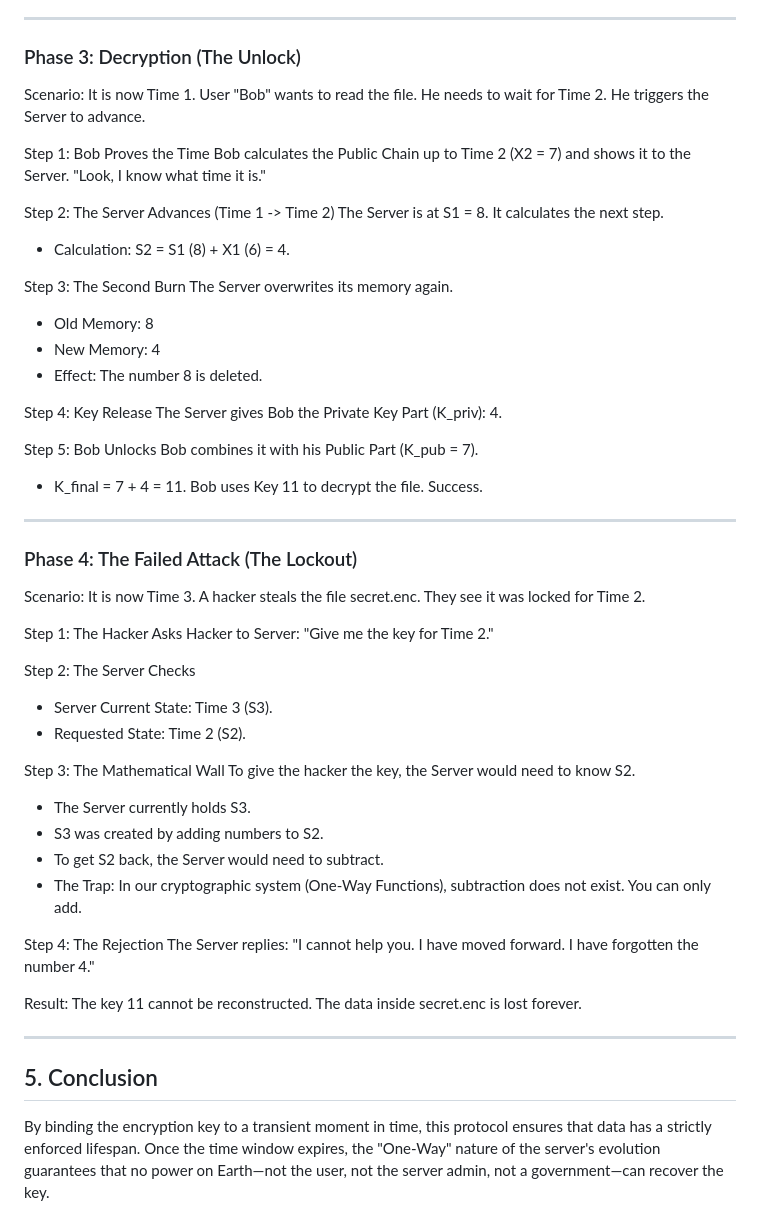
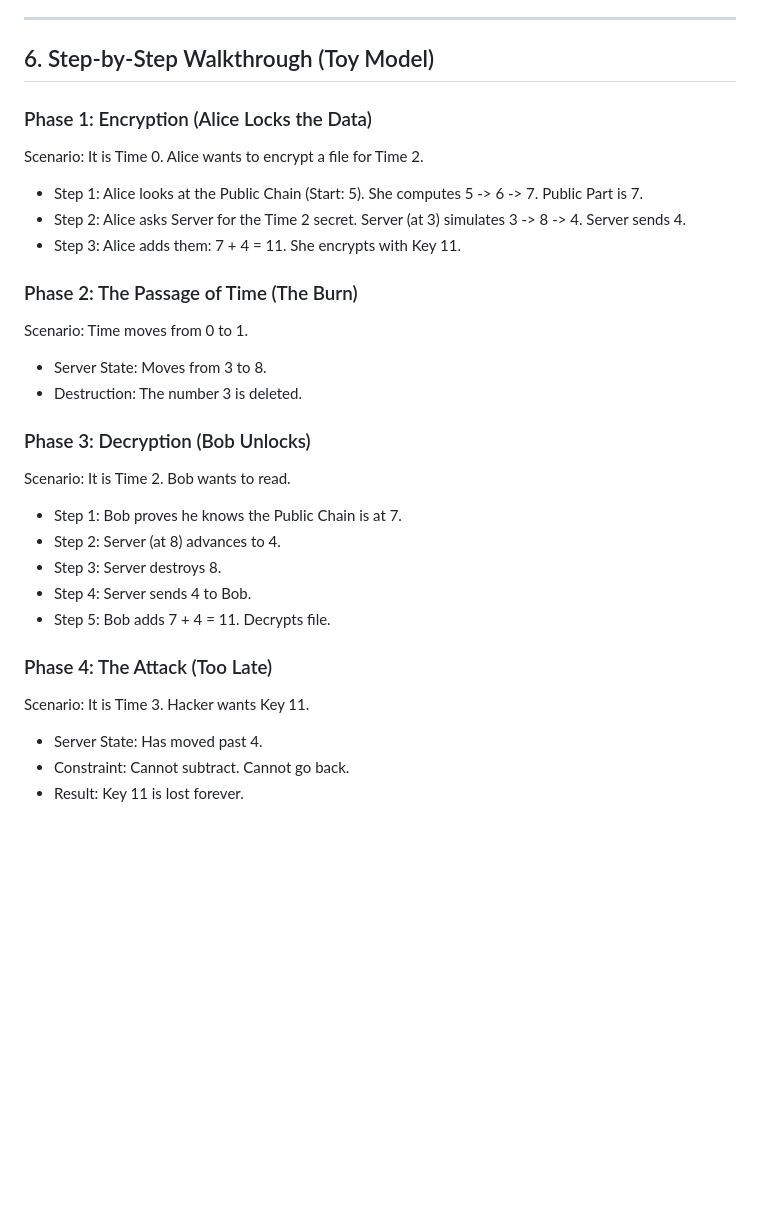
Before and after one commit to zbovaird/quantum-cryptography-intransit, a Markdown page: whitepaper.md, the part around one of its changes. GitHub-like rendering; blank space fills up the shorter version.

```diff
--- a/whitepaper.md
+++ b/whitepaper.md
@@ -76,56 +91,33 @@ This is the most critical step. The Server overwrites its memory.
 
 ---
 
-### Phase 3: Decryption (The Unlock)
-Scenario: It is now Time 1. User "Bob" wants to read the file. He needs to wait for Time 2. He triggers the Server to advance.
+## 6. Step-by-Step Walkthrough (Toy Model)
 
-Step 1: Bob Proves the Time
-Bob calculates the Public Chain up to Time 2 (X2 = 7) and shows it to the Server. "Look, I know what time it is."
+### Phase 1: Encryption (Alice Locks the Data)
+Scenario: It is Time 0. Alice wants to encrypt a file for Time 2.
 
-Step 2: The Server Advances (Time 1 -> Time 2)
-The Server is at S1 = 8. It calculates the next step.
-*   Calculation: S2 = S1 (8) + X1 (6) = 4.
+*   Step 1: Alice looks at the Public Chain (Start: 5). She computes 5 -> 6 -> 7. Public Part is 7.
+*   Step 2: Alice asks Server for the Time 2 secret. Server (at 3) simulates 3 -> 8 -> 4. Server sends 4.
+*   Step 3: Alice adds them: 7 + 4 = 11. She encrypts with Key 11.
 
-Step 3: The Second Burn
-The Server overwrites its memory again.
-*   Old Memory: 8
-*   New Memory: 4
-*   Effect: The number 8 is deleted.
+### Phase 2: The Passage of Time (The Burn)
+Scenario: Time moves from 0 to 1.
 
-Step 4: Key Release
-The Server gives Bob the Private Key Part (K_priv): 4.
+*   Server State: Moves from 3 to 8.
+*   Destruction: The number 3 is deleted.
 
-Step 5: Bob Unlocks
-Bob combines it with his Public Part (K_pub = 7).
-*   K_final = 7 + 4 = 11.
-Bob uses Key 11 to decrypt the file. Success.
+### Phase 3: Decryption (Bob Unlocks)
+Scenario: It is Time 2. Bob wants to read.
 
----
+*   Step 1: Bob proves he knows the Public Chain is at 7.
+*   Step 2: Server (at 8) advances to 4.
+*   Step 3: Server destroys 8.
+*   Step 4: Server sends 4 to Bob.
+*   Step 5: Bob adds 7 + 4 = 11. Decrypts file.
 
-### Phase 4: The Failed Attack (The Lockout)
-Scenario: It is now Time 3. A hacker steals the file secret.enc. They see it was locked for Time 2.
+### Phase 4: The Attack (Too Late)
+Scenario: It is Time 3. Hacker wants Key 11.
 
-Step 1: The Hacker Asks
-Hacker to Server: "Give me the key for Time 2."
-
-Step 2: The Server Checks
-*   Server Current State: Time 3 (S3).
-*   Requested State: Time 2 (S2).
-
-Step 3: The Mathematical Wall
-To give the hacker the key, the Server would need to know S2.
-*   The Server currently holds S3.
-*   S3 was created by adding numbers to S2.
-*   To get S2 back, the Server would need to subtract.
-*   The Trap: In our cryptographic system (One-Way Functions), subtraction does not exist. You can only add.
-
-Step 4: The Rejection
-The Server replies: "I cannot help you. I have moved forward. I have forgotten the number 4."
-
-Result:
-The key 11 cannot be reconstructed. The data inside secret.enc is lost forever.
-
----
-
-## 5. Conclusion
-By binding the encryption key to a transient moment in time, this protocol ensures that data has a strictly enforced lifespan. Once the time window expires, the "One-Way" nature of the server's evolution guarantees that no power on Earth—not the user, not the server admin, not a government—can recover the key.
+*   Server State: Has moved past 4.
+*   Constraint: Cannot subtract. Cannot go back.
+*   Result: Key 11 is lost forever.
```
Also changed, not shown: other parts of whitepaper.md (+44 -29 lines).
